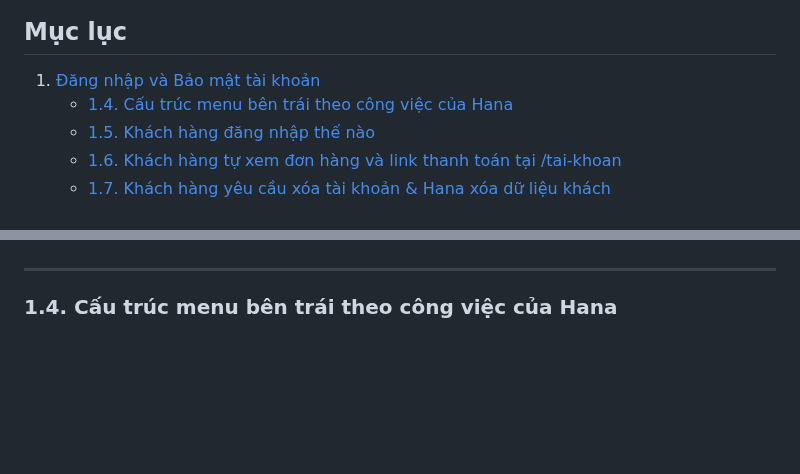
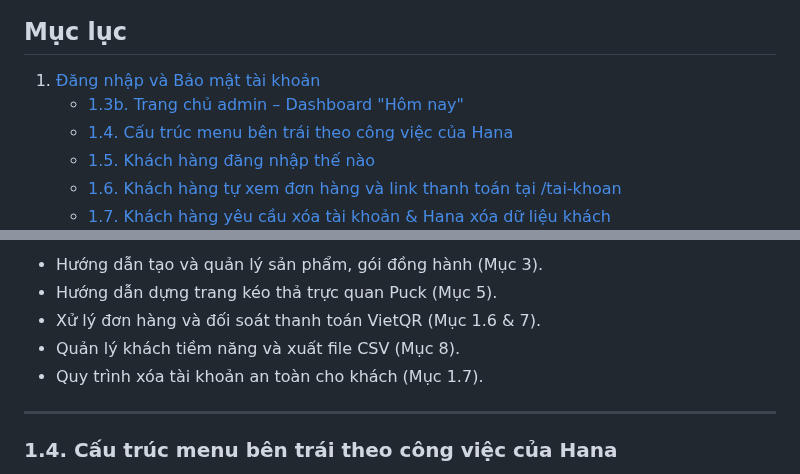
Before and after one commit to residoken-wq/tramdungcamxuc, a Markdown page: docs/HUONG_DAN_CMS.md, 2 parts joined by grey strips. Rendered like a GitHub page; blank space fills up the shorter version.

```diff
--- a/docs/HUONG_DAN_CMS.md
+++ b/docs/HUONG_DAN_CMS.md
@@ -8,6 +8,7 @@
 ## Mục lục
 
 1. [Đăng nhập và Bảo mật tài khoản](#1-đăng-nhập-và-bảo-mật-tài-khoản)
+   - [1.3b. Trang chủ admin – Dashboard "Hôm nay"](#13b-trang-chủ-admin--dashboard-hôm-nay)
    - [1.4. Cấu trúc menu bên trái theo công việc của Hana](#14-cấu-trúc-menu-bên-trái-theo-công-việc-của-hana)
    - [1.5. Khách hàng đăng nhập thế nào](#15-khách-hàng-đăng-nhập-thế-nào)
    - [1.6. Khách hàng tự xem đơn hàng và link thanh toán tại /tai-khoan](#16-khách-hàng-tự-xem-đơn-hàng-và-link-thanh-toán-tại-tai-khoan)
@@ -89,3 +125,8 @@ Hệ thống phân chia tài khoản quản trị thành hai vai trò rõ ràng
+- Hướng dẫn tạo và quản lý sản phẩm, gói đồng hành (Mục 3).
+- Hướng dẫn dựng trang kéo thả trực quan Puck (Mục 5).
+- Xử lý đơn hàng và đối soát thanh toán VietQR (Mục 1.6 & 7).
+- Quản lý khách tiềm năng và xuất file CSV (Mục 8).
+- Quy trình xóa tài khoản an toàn cho khách (Mục 1.7).
 
 ---
 
```
Also changed, not shown: other parts of docs/HUONG_DAN_CMS.md (+35 -0 lines), docs/decisions/CM-02.md (added, +110 -0 lines), docs/images/huong-dan/02b-dashboard-hom-nay.png (added), docs/images/huong-dan/02c-dashboard-editor.png (added).
